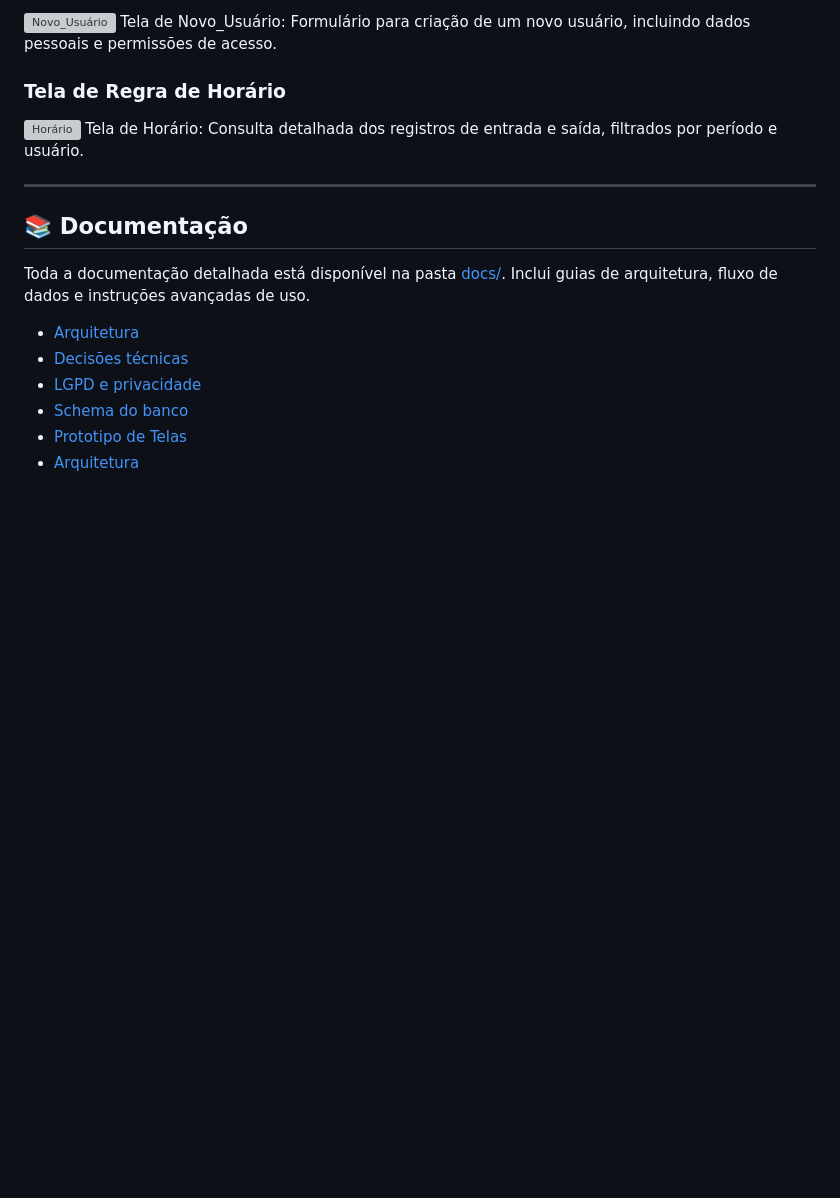
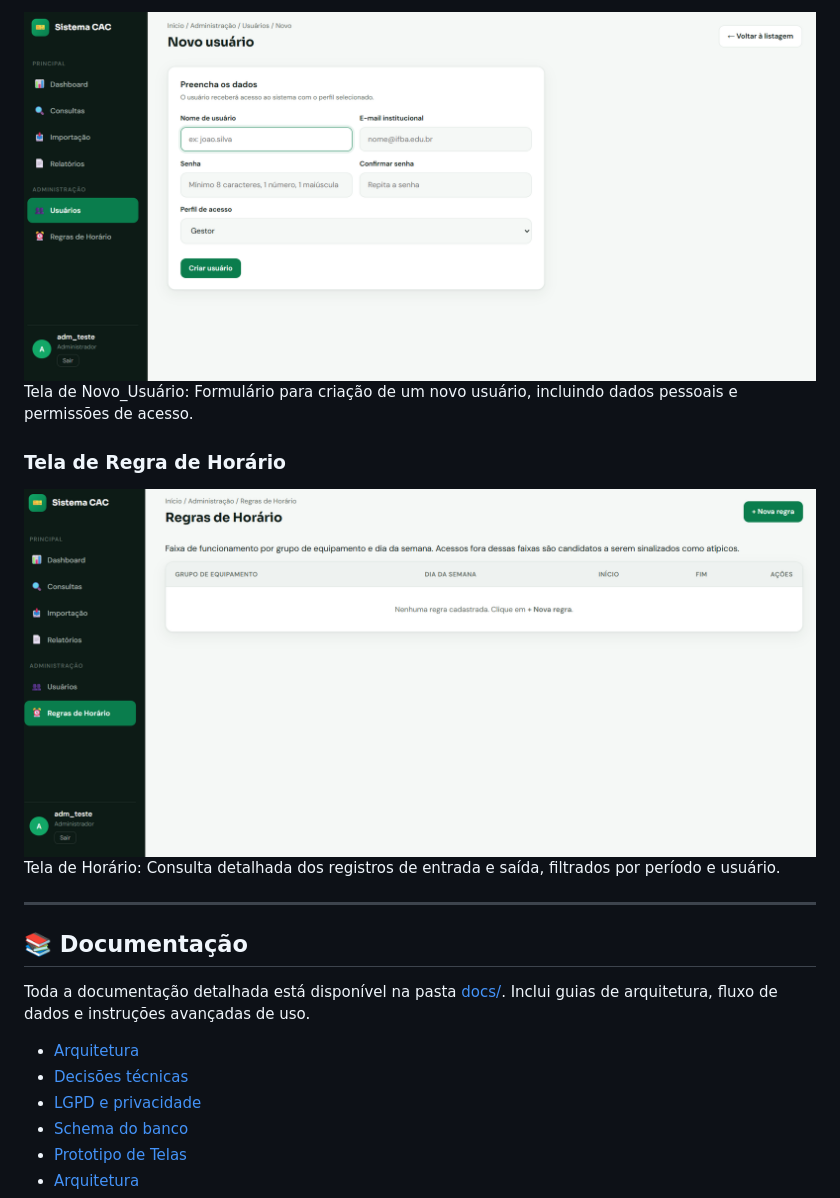
Before and after one commit to ricardo-rals/controle_catraca, a Markdown page: README.md, the part around one of its changes. Rendered like a GitHub page; blank space fills up the shorter version; grey boxes are pictures that could not be loaded.

```diff
--- a/README.md
+++ b/README.md
@@ -46,10 +46,10 @@ Tela de Usuários: Listagem de todos os usuários cadastrados, com opções de a
 
-![Novo_Usuário](docs/Telas/Novo_Usuario.png)
+![Novo_Usuário](docs/Telas/novo_usuario.png)
 Tela de Novo_Usuário: Formulário para criação de um novo usuário, incluindo dados pessoais e permissões de acesso.
 
 ### Tela de Regra de Horário
 
-![Horário](docs/Telas/Horario.png)
+![Horário](docs/Telas/horario.png)
 Tela de Horário: Consulta detalhada dos registros de entrada e saída, filtrados por período e usuário.
 
 ---
```
Also changed, not shown: other parts of README.md (+5 -5 lines).
